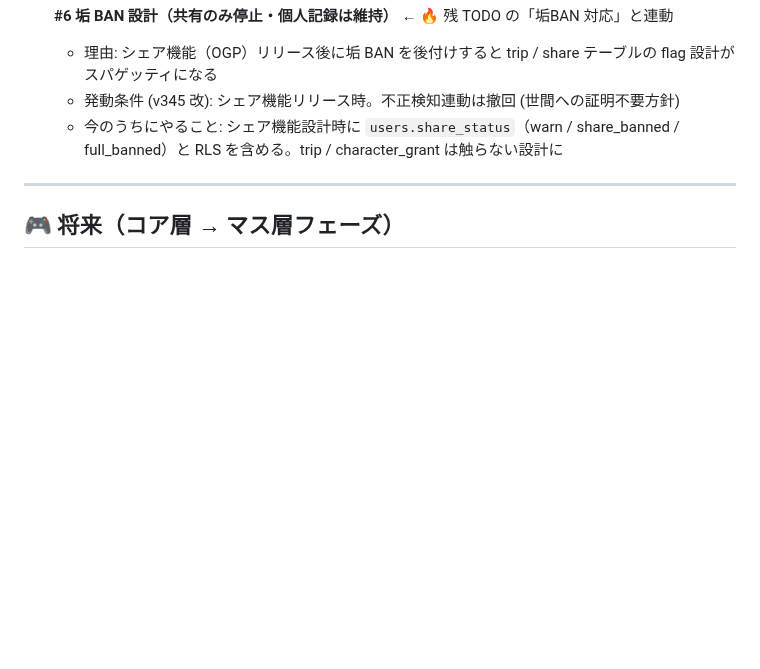
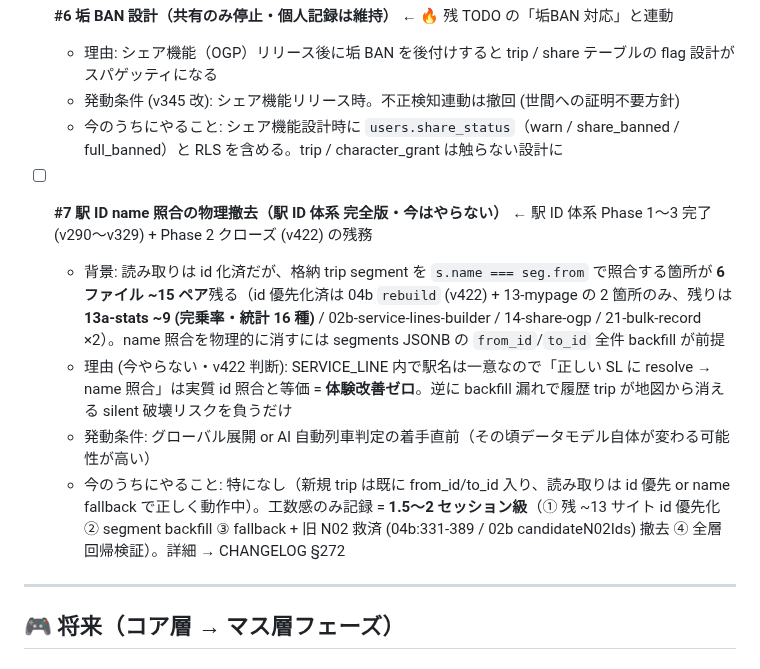
Before and after one commit to yutsutke/norireco, a Markdown page: TODO.md, the part around one of its changes. GitHub-like rendering; blank space fills up the shorter version.

```diff
--- a/TODO.md
+++ b/TODO.md
@@ -266,6 +251,12 @@ git log --oneline -20
   - 発動条件 (v345 改): シェア機能リリース時。不正検知連動は撤回 (世間への証明不要方針)
   - 今のうちにやること: シェア機能設計時に `users.share_status`（warn / share_banned / full_banned）と RLS を含める。trip / character_grant は触らない設計に
 
+- [ ] **#7 駅 ID name 照合の物理撤去（駅 ID 体系 完全版・今はやらない）** ← 駅 ID 体系 Phase 1〜3 完了 (v290〜v329) + Phase 2 クローズ (v422) の残務
+  - 背景: 読み取りは id 化済だが、格納 trip segment を `s.name === seg.from` で照合する箇所が **6 ファイル ~15 ペア**残る（id 優先化済は 04b `rebuild` (v422) + 13-mypage の 2 箇所のみ、残りは **13a-stats ~9 (完乗率・統計 16 種)** / 02b-service-lines-builder / 14-share-ogp / 21-bulk-record ×2）。name 照合を物理的に消すには segments JSONB の `from_id`/`to_id` 全件 backfill が前提
+  - 理由 (今やらない・v422 判断): SERVICE_LINE 内で駅名は一意なので「正しい SL に resolve → name 照合」は実質 id 照合と等価 = **体験改善ゼロ**。逆に backfill 漏れで履歴 trip が地図から消える silent 破壊リスクを負うだけ
+  - 発動条件: グローバル展開 or AI 自動列車判定の着手直前（その頃データモデル自体が変わる可能性が高い）
+  - 今のうちにやること: 特になし（新規 trip は既に from_id/to_id 入り、読み取りは id 優先 or name fallback で正しく動作中）。工数感のみ記録 = **1.5〜2 セッション級**（① 残 ~13 サイト id 優先化 ② segment backfill ③ fallback + 旧 N02 救済 (04b:331-389 / 02b candidateN02Ids) 撤去 ④ 全層回帰検証）。詳細 → CHANGELOG §272
+
 ---
 
 ## 🎮 将来（コア層 → マス層フェーズ）
```
Also changed, not shown: other parts of TODO.md (+3 -18 lines), CHANGELOG.md (+5 -3 lines).
